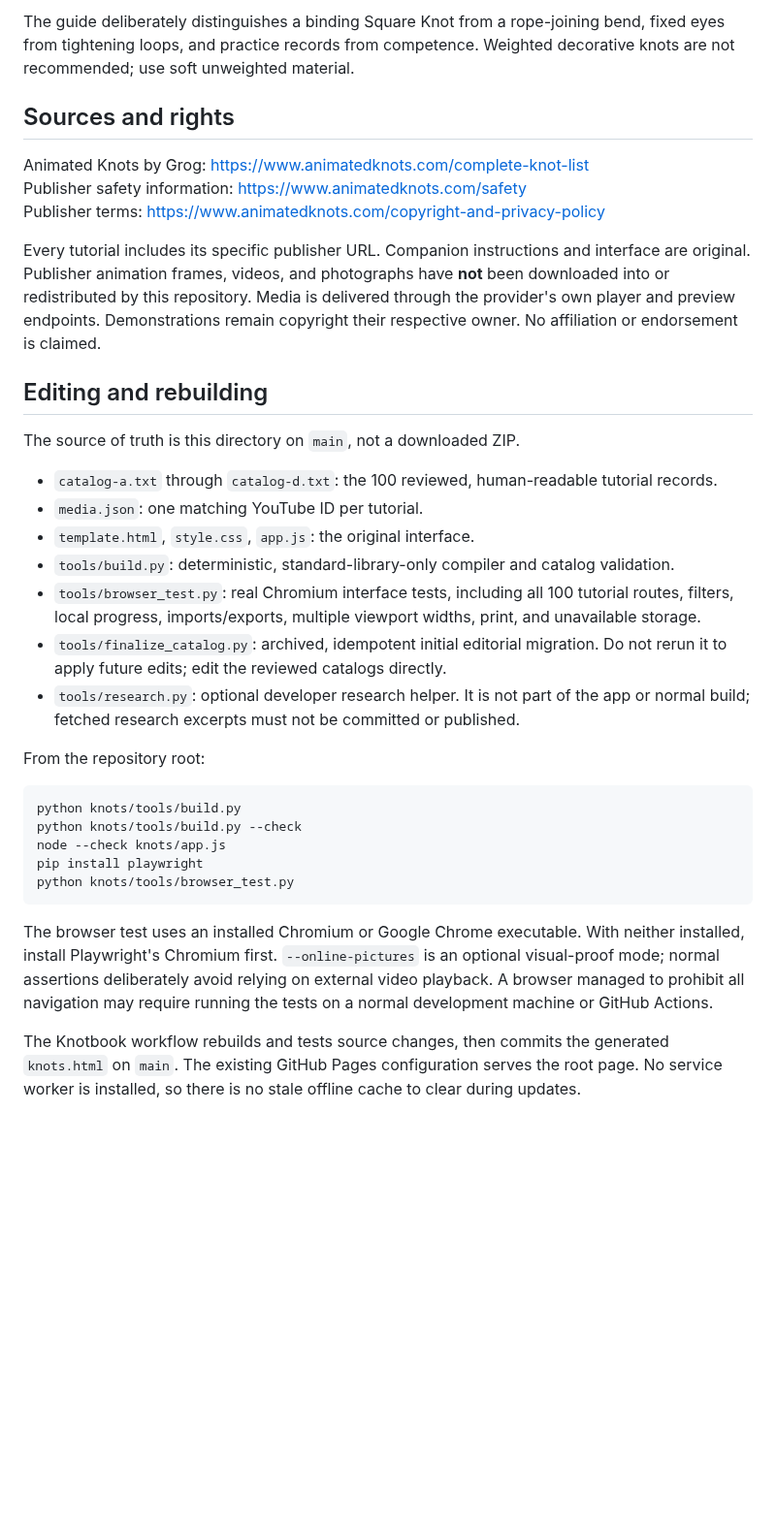
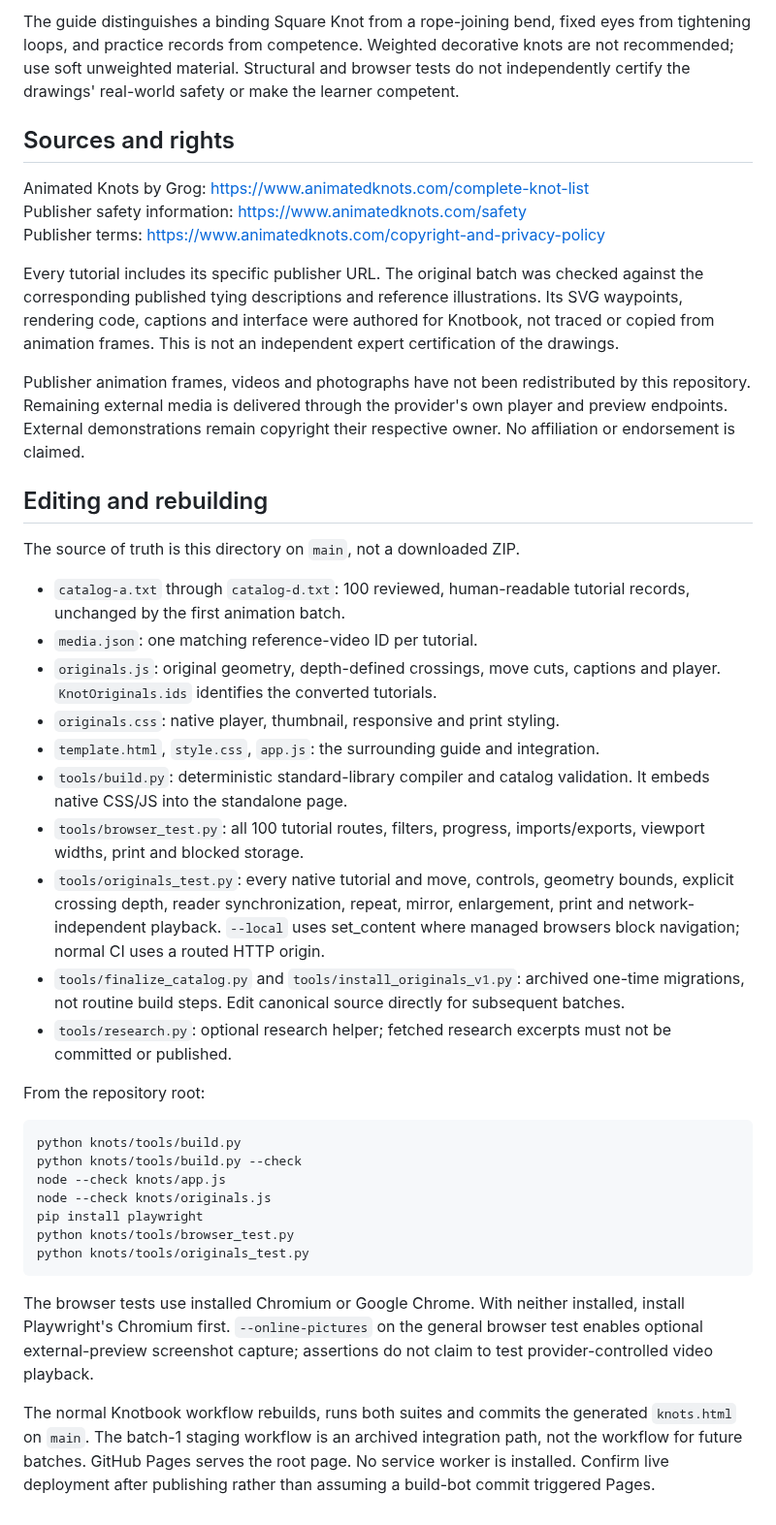
Before and after one commit to to-shreds/Misc, a Markdown page: knots/README.md, the part around one of its changes. Shown at 97% size. Drawn GitHub-style; blank space fills up the shorter version.

Commit message:
Document the first 20 original animations, controls, offline behavior and verification boundary

````diff
--- a/knots/README.md
+++ b/knots/README.md
@@ -29,5 +40,5 @@ This is an educational practice reference, not climbing, rescue, animal-handling
 
-The guide deliberately distinguishes a binding Square Knot from a rope-joining bend, fixed eyes from tightening loops, and practice records from competence. Weighted decorative knots are not recommended; use soft unweighted material.
+The guide distinguishes a binding Square Knot from a rope-joining bend, fixed eyes from tightening loops, and practice records from competence. Weighted decorative knots are not recommended; use soft unweighted material. Structural and browser tests do not independently certify the drawings' real-world safety or make the learner competent.
 
 ## Sources and rights
 
@@ -35,19 +46,24 @@ Animated Knots by Grog: https://www.animatedknots.com/complete-knot-list
 Publisher safety information: https://www.animatedknots.com/safety
 Publisher terms: https://www.animatedknots.com/copyright-and-privacy-policy
 
-Every tutorial includes its specific publisher URL. Companion instructions and interface are original. Publisher animation frames, videos, and photographs have **not** been downloaded into or redistributed by this repository. Media is delivered through the provider's own player and preview endpoints. Demonstrations remain copyright their respective owner. No affiliation or endorsement is claimed.
+Every tutorial includes its specific publisher URL. The original batch was checked against the corresponding published tying descriptions and reference illustrations. Its SVG waypoints, rendering code, captions and interface were authored for Knotbook, not traced or copied from animation frames. This is not an independent expert certification of the drawings.
+
+Publisher animation frames, videos and photographs have not been redistributed by this repository. Remaining external media is delivered through the provider's own player and preview endpoints. External demonstrations remain copyright their respective owner. No affiliation or endorsement is claimed.
 
 ## Editing and rebuilding
 
 The source of truth is this directory on `main`, not a downloaded ZIP.
 
-- `catalog-a.txt` through `catalog-d.txt`: the 100 reviewed, human-readable tutorial records.
-- `media.json`: one matching YouTube ID per tutorial.
-- `template.html`, `style.css`, `app.js`: the original interface.
-- `tools/build.py`: deterministic, standard-library-only compiler and catalog validation.
-- `tools/browser_test.py`: real Chromium interface tests, including all 100 tutorial routes, filters, local progress, imports/exports, multiple viewport widths, print, and unavailable storage.
-- `tools/finalize_catalog.py`: archived, idempotent initial editorial migration. Do not rerun it to apply future edits; edit the reviewed catalogs directly.
-- `tools/research.py`: optional developer research helper. It is not part of the app or normal build; fetched research excerpts must not be committed or published.
+- `catalog-a.txt` through `catalog-d.txt`: 100 reviewed, human-readable tutorial records, unchanged by the first animation batch.
+- `media.json`: one matching reference-video ID per tutorial.
+- `originals.js`: original geometry, depth-defined crossings, move cuts, captions and player. `KnotOriginals.ids` identifies the converted tutorials.
+- `originals.css`: native player, thumbnail, responsive and print styling.
+- `template.html`, `style.css`, `app.js`: the surrounding guide and integration.
+- `tools/build.py`: deterministic standard-library compiler and catalog validation. It embeds native CSS/JS into the standalone page.
+- `tools/browser_test.py`: all 100 tutorial routes, filters, progress, imports/exports, viewport widths, print and blocked storage.
+- `tools/originals_test.py`: every native tutorial and move, controls, geometry bounds, explicit crossing depth, reader synchronization, repeat, mirror, enlargement, print and network-independent playback. `--local` uses set_content where managed browsers block navigation; normal CI uses a routed HTTP origin.
+- `tools/finalize_catalog.py` and `tools/install_originals_v1.py`: archived one-time migrations, not routine build steps. Edit canonical source directly for subsequent batches.
+- `tools/research.py`: optional research helper; fetched research excerpts must not be committed or published.
 
 From the repository root:
 
@@ -55,10 +71,12 @@ From the repository root:
 python knots/tools/build.py
 python knots/tools/build.py --check
 node --check knots/app.js
+node --check knots/originals.js
 pip install playwright
 python knots/tools/browser_test.py
+python knots/tools/originals_test.py
 ```
 
-The browser test uses an installed Chromium or Google Chrome executable. With neither installed, install Playwright's Chromium first. `--online-pictures` is an optional visual-proof mode; normal assertions deliberately avoid relying on external video playback. A browser managed to prohibit all navigation may require running the tests on a normal development machine or GitHub Actions.
+The browser tests use installed Chromium or Google Chrome. With neither installed, install Playwright's Chromium first. `--online-pictures` on the general browser test enables optional external-preview screenshot capture; assertions do not claim to test provider-controlled video playback.
 
-The Knotbook workflow rebuilds and tests source changes, then commits the generated `knots.html` on `main`. The existing GitHub Pages configuration serves the root page. No service worker is installed, so there is no stale offline cache to clear during updates.
+The normal Knotbook workflow rebuilds, runs both suites and commits the generated `knots.html` on `main`. The batch-1 staging workflow is an archived integration path, not the workflow for future batches. GitHub Pages serves the root page. No service worker is installed. Confirm live deployment after publishing rather than assuming a build-bot commit triggered Pages.
````
Also changed, not shown: other parts of knots/README.md (+21 -10 lines).
